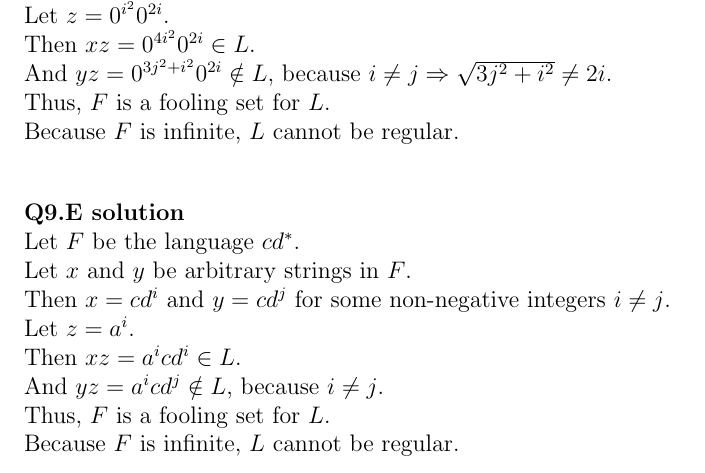
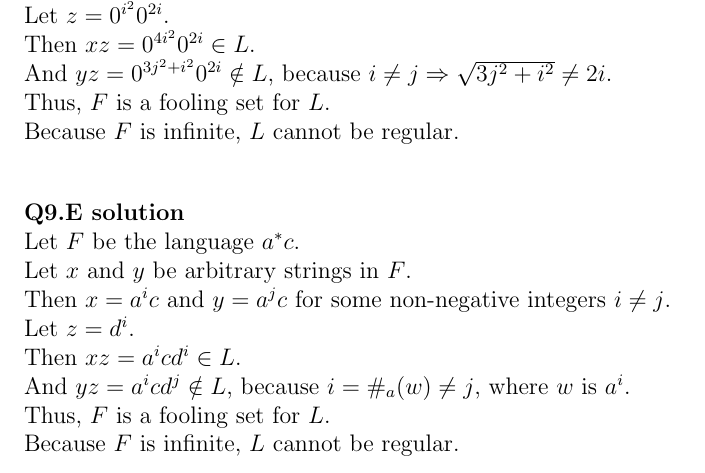
Before and after one commit to hthuz/ece374, a LaTeX problem sheet (hw3/hw3_sol.tex): part of page 2 of 2, cut so that both start at the same text. Compiled offline with pdfLaTeX.

Commit message:
correct Q9.E

```diff
--- a/hw3/hw3_sol.tex
+++ b/hw3/hw3_sol.tex
@@ -103,12 +103,12 @@ Because $F$ is infinite, $L$ cannot be regular. \\
 \question{9.E}
 
 \noindent
-Let $F$ be the language $cd^\ast$. \\
+Let $F$ be the language $a^*c$. \\
 Let $x$ and $y$ be arbitrary strings in $F$. \\
-Then $x=cd^i$ and $y=cd^j$ for some non-negative integers $i\neq j$. \\
-Let $z=a^i$. \\
-Then $xz=a^i cd^i \in L$. \\
-And $yz=a^i cd^j \notin L$, because $i \neq j$. \\
+Then $x=a^ic$ and $y=a^jc$ for some non-negative integers $i\neq j$. \\
+Let $z=d^i$. \\
+Then $xz=a^icd^i \in L$. \\
+And $yz=a^i cd^j \notin L$, because $i = \#_a(w) \neq j$, where $w$ is $a^i$. \\
 Thus, $F$ is a fooling set for $L$. \\
 Because $F$ is infinite, $L$ cannot be regular. \\
 
```
